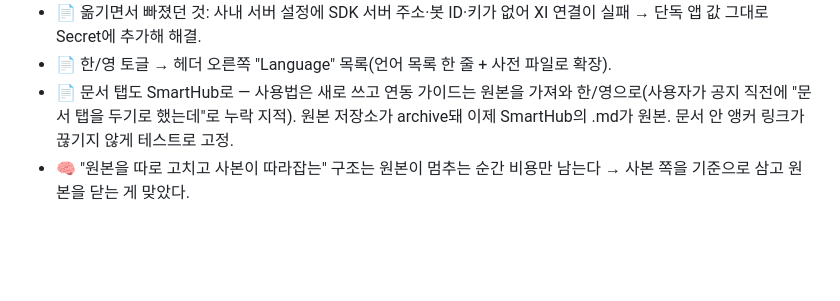
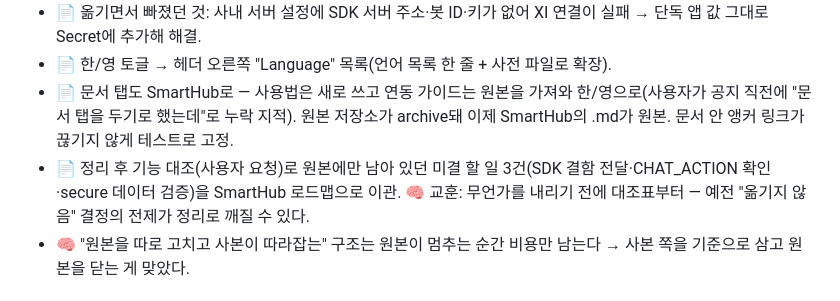
Before and after one commit to qtw9723/sj-wiki, a Markdown page: wiki/websdk-test.md, the part around the change. Rendered like a GitHub page; blank space fills up the shorter version.

Commit message:
websdk-test: 기능 대조·미결 할 일 이관 기록

```diff
--- a/wiki/websdk-test.md
+++ b/wiki/websdk-test.md
@@ -68,6 +68,7 @@ updated: 2026-11-04
 - 📄 옮기면서 빠졌던 것: 사내 서버 설정에 SDK 서버 주소·봇 ID·키가 없어 XI 연결이 실패 → 단독 앱 값 그대로 Secret에 추가해 해결.
 - 📄 한/영 토글 → 헤더 오른쪽 "Language" 목록(언어 목록 한 줄 + 사전 파일로 확장).
 - 📄 문서 탭도 SmartHub로 — 사용법은 새로 쓰고 연동 가이드는 원본을 가져와 한/영으로(사용자가 공지 직전에 "문서 탭을 두기로 했는데"로 누락 지적). 원본 저장소가 archive돼 이제 SmartHub의 .md가 원본. 문서 안 앵커 링크가 끊기지 않게 테스트로 고정.
+- 📄 정리 후 기능 대조(사용자 요청)로 원본에만 남아 있던 미결 할 일 3건(SDK 결함 전달·CHAT_ACTION 확인·secure 데이터 검증)을 SmartHub 로드맵으로 이관. 🧠 교훈: 무언가를 내리기 전에 대조표부터 — 예전 "옮기지 않음" 결정의 전제가 정리로 깨질 수 있다.
 - 🧠 "원본을 따로 고치고 사본이 따라잡는" 구조는 원본이 멈추는 순간 비용만 남는다 → 사본 쪽을 기준으로 삼고 원본을 닫는 게 맞았다.
 
 ## 관련 문서
```
